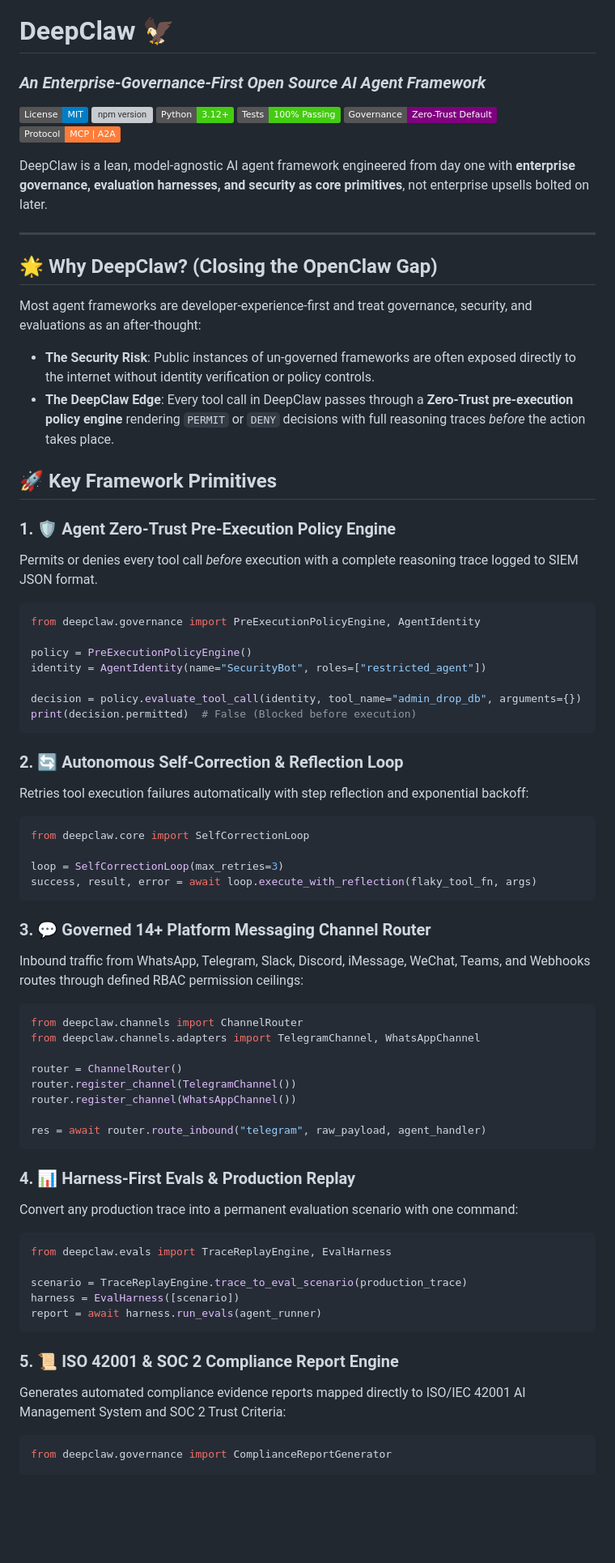
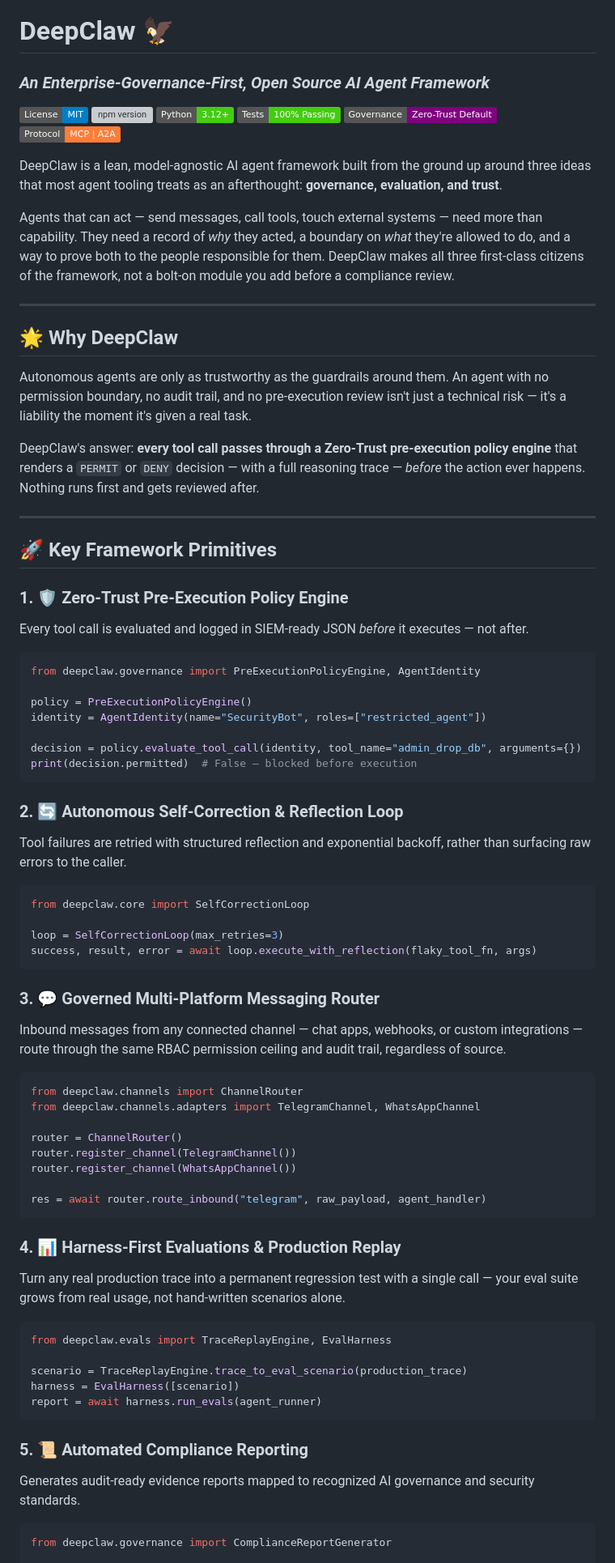
Before and after one commit to siliconvalleyglobal/DeepCLAW, a Markdown page: README.md, the part around one of its changes. Shown at 81% size. GitHub-like rendering; badges without logos; blank space fills up the shorter version; grey boxes are pictures that could not be loaded.

Commit message:
docs: refine README.md narrative and add CONTRIBUTING.md guidelines

````diff
--- a/README.md
+++ b/README.md
@@ -1,6 +1,6 @@
 # DeepClaw 🦅
 
-### *An Enterprise-Governance-First Open Source AI Agent Framework*
+### *An Enterprise-Governance-First, Open Source AI Agent Framework*
 
 [![License: MIT](https://img.shields.io/badge/License-MIT-blue.svg)](LICENSE)
 [![npm version](https://img.shields.io/npm/v/@svgph/deepclaw.svg)](https://www.npmjs.com/package/@svgph/deepclaw)
@@ -9,21 +9,25 @@
 [![Governance](https://img.shields.io/badge/Governance-Zero--Trust%20Default-purple.svg)](deepclaw/governance/)
 [![Protocol](https://img.shields.io/badge/Protocol-MCP%20%7C%20A2A-orange.svg)](deepclaw/protocols/)
 
-DeepClaw is a lean, model-agnostic AI agent framework engineered from day one with **enterprise governance, evaluation harnesses, and security as core primitives**, not enterprise upsells bolted on later.
+DeepClaw is a lean, model-agnostic AI agent framework built from the ground up around three ideas that most agent tooling treats as an afterthought: **governance, evaluation, and trust**.
+
+Agents that can act — send messages, call tools, touch external systems — need more than capability. They need a record of *why* they acted, a boundary on *what* they're allowed to do, and a way to prove both to the people responsible for them. DeepClaw makes all three first-class citizens of the framework, not a bolt-on module you add before a compliance review.
 
 ---
 
-## 🌟 Why DeepClaw? (Closing the OpenClaw Gap)
+## 🌟 Why DeepClaw
 
-Most agent frameworks are developer-experience-first and treat governance, security, and evaluations as an after-thought:
-- **The Security Risk**: Public instances of un-governed frameworks are often exposed directly to the internet without identity verification or policy controls.
-- **The DeepClaw Edge**: Every tool call in DeepClaw passes through a **Zero-Trust pre-execution policy engine** rendering `PERMIT` or `DENY` decisions with full reasoning traces *before* the action takes place.
+Autonomous agents are only as trustworthy as the guardrails around them. An agent with no permission boundary, no audit trail, and no pre-execution review isn't just a technical risk — it's a liability the moment it's given a real task.
 
+DeepClaw's answer: **every tool call passes through a Zero-Trust pre-execution policy engine** that renders a `PERMIT` or `DENY` decision — with a full reasoning trace — *before* the action ever happens. Nothing runs first and gets reviewed after.
+
+---
 
 ## 🚀 Key Framework Primitives
 
-### 1. 🛡️ Agent Zero-Trust Pre-Execution Policy Engine
-Permits or denies every tool call *before* execution with a complete reasoning trace logged to SIEM JSON format.
+### 1. 🛡️ Zero-Trust Pre-Execution Policy Engine
+Every tool call is evaluated and logged in SIEM-ready JSON *before* it executes — not after.
+
 ```python
 from deepclaw.governance import PreExecutionPolicyEngine, AgentIdentity
 
@@ -31,11 +35,12 @@ policy = PreExecutionPolicyEngine()
 identity = AgentIdentity(name="SecurityBot", roles=["restricted_agent"])
 
 decision = policy.evaluate_tool_call(identity, tool_name="admin_drop_db", arguments={})
-print(decision.permitted)  # False (Blocked before execution)
+print(decision.permitted)  # False — blocked before execution
 ```
 
 ### 2. 🔄 Autonomous Self-Correction & Reflection Loop
-Retries tool execution failures automatically with step reflection and exponential backoff:
+Tool failures are retried with structured reflection and exponential backoff, rather than surfacing raw errors to the caller.
+
 ```python
 from deepclaw.core import SelfCorrectionLoop
 
@@ -43,8 +48,9 @@ loop = SelfCorrectionLoop(max_retries=3)
 success, result, error = await loop.execute_with_reflection(flaky_tool_fn, args)
 ```
 
-### 3. 💬 Governed 14+ Platform Messaging Channel Router
-Inbound traffic from WhatsApp, Telegram, Slack, Discord, iMessage, WeChat, Teams, and Webhooks routes through defined RBAC permission ceilings:
+### 3. 💬 Governed Multi-Platform Messaging Router
+Inbound messages from any connected channel — chat apps, webhooks, or custom integrations — route through the same RBAC permission ceiling and audit trail, regardless of source.
+
 ```python
 from deepclaw.channels import ChannelRouter
 from deepclaw.channels.adapters import TelegramChannel, WhatsAppChannel
@@ -56,8 +62,9 @@ router.register_channel(WhatsAppChannel())
 res = await router.route_inbound("telegram", raw_payload, agent_handler)
 ```
 
-### 4. 📊 Harness-First Evals & Production Replay
-Convert any production trace into a permanent evaluation scenario with one command:
+### 4. 📊 Harness-First Evaluations & Production Replay
+Turn any real production trace into a permanent regression test with a single call — your eval suite grows from real usage, not hand-written scenarios alone.
+
 ```python
 from deepclaw.evals import TraceReplayEngine, EvalHarness
 
@@ -66,8 +73,9 @@ harness = EvalHarness([scenario])
 report = await harness.run_evals(agent_runner)
 ```
 
-### 5. 📜 ISO 42001 & SOC 2 Compliance Report Engine
-Generates automated compliance evidence reports mapped directly to ISO/IEC 42001 AI Management System and SOC 2 Trust Criteria:
+### 5. 📜 Automated Compliance Reporting
+Generates audit-ready evidence reports mapped to recognized AI governance and security standards.
+
 ```python
 from deepclaw.governance import ComplianceReportGenerator
 
````
Also changed, not shown: other parts of README.md (+21 -15 lines), CONTRIBUTING.md (added, +37 -0 lines).
